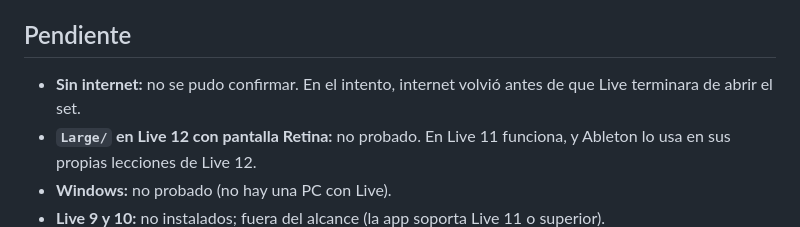
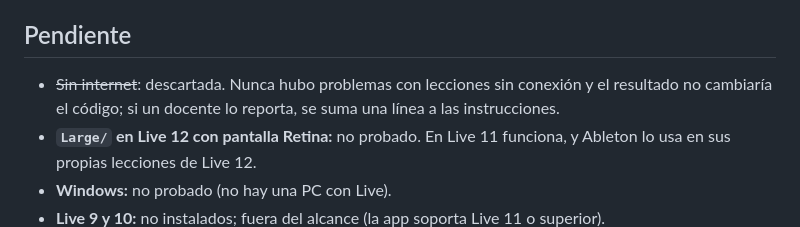
Before and after one commit to nickomz/dfx-live-lessons, a Markdown page: docs/formato.md, the part around the change. Drawn GitHub-style.

```diff
--- a/docs/formato.md
+++ b/docs/formato.md
@@ -103,7 +103,7 @@ Para las instrucciones de la app: si el docente renombra el set o hace Save As,
 
 ## Pendiente
 
-- **Sin internet:** no se pudo confirmar. En el intento, internet volvió antes de que Live terminara de abrir el set.
+- ~~Sin internet~~: descartada. Nunca hubo problemas con lecciones sin conexión y el resultado no cambiaría el código; si un docente lo reporta, se suma una línea a las instrucciones.
 - **`Large/` en Live 12 con pantalla Retina:** no probado. En Live 11 funciona, y Ableton lo usa en sus propias lecciones de Live 12.
 - **Windows:** no probado (no hay una PC con Live).
 - **Live 9 y 10:** no instalados; fuera del alcance (la app soporta Live 11 o superior).
```
Also changed, not shown: docs/ROADMAP.md (+2 -1 lines).
